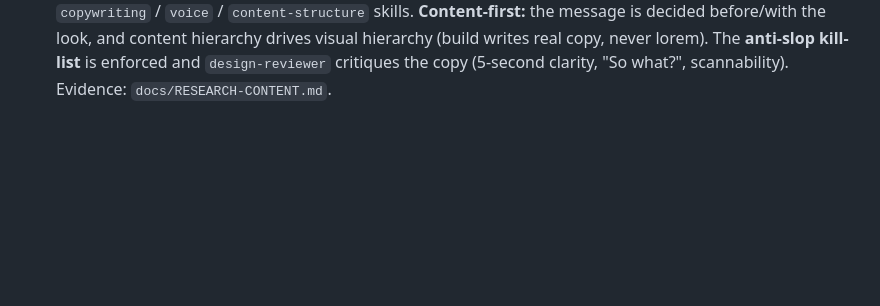
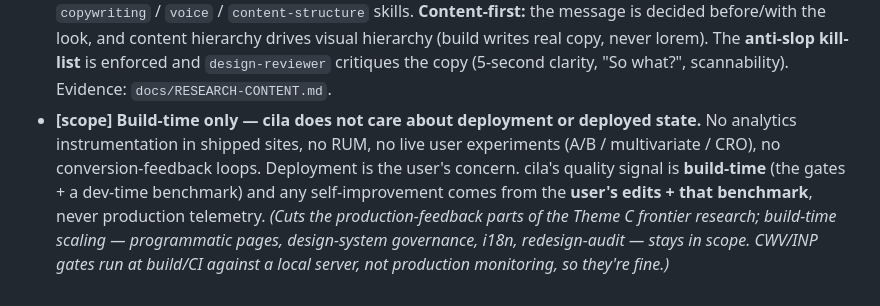
Before and after one commit to zcag/cila, a Markdown page: docs/DECISIONS.md, the part around the change. Drawn GitHub-style; blank space fills up the shorter version.

Commit message:
Scope: build-time only — cut deployed-state/analytics/live-experiment (Theme C production loop); reframe moat as dev-time self-improvement (edits + bench)

```diff
--- a/docs/DECISIONS.md
+++ b/docs/DECISIONS.md
@@ -17,3 +17,4 @@ Locked decisions and rationale. Append-only; supersede with a dated note rather
 - **[integrations]** External integrations needing a key/account/paid plan (AI image-gen, Mobbin, poly.pizza, Figma MCP, v0 API, Chrome DevTools) are **opt-in and documented in `docs/INTEGRATIONS.md`** — never hard-wired into the plugin `.mcp.json`, so nothing breaks without setup. The default stack stays free/keyless (shadcn + Playwright MCP; Iconify/Poly Haven/Steel/Fontsource used directly).
 - **[cut] Headless `cila-run` + CI/PR automation** was removed at the user's request — cila is an interactive design partner, not an unattended runner.
 - **[content]** **Content is a first-class layer**, not an afterthought — web design = content + visual + production, and cila must wield all three. A `CONTENT.md` contract (positioning · ONE core message · voice chart · page/section plan · VoC) parallels `DESIGN.md`, produced by the **content-strategist** subagent + the `copywriting` / `voice` / `content-structure` skills. **Content-first:** the message is decided before/with the look, and content hierarchy drives visual hierarchy (build writes real copy, never lorem). The **anti-slop kill-list** is enforced and `design-reviewer` critiques the copy (5-second clarity, "So what?", scannability). Evidence: `docs/RESEARCH-CONTENT.md`.
+- **[scope] Build-time only — cila does not care about deployment or deployed state.** No analytics instrumentation in shipped sites, no RUM, no live user experiments (A/B / multivariate / CRO), no conversion-feedback loops. Deployment is the user's concern. cila's quality signal is **build-time** (the gates + a dev-time benchmark) and any self-improvement comes from the **user's edits + that benchmark**, never production telemetry. *(Cuts the production-feedback parts of the Theme C frontier research; build-time scaling — programmatic pages, design-system governance, i18n, redesign-audit — stays in scope. CWV/INP gates run at build/CI against a local server, not production monitoring, so they're fine.)*
```
Also changed, not shown: docs/RESEARCH-FRONTIER.md (+9 -7 lines), docs/ROADMAP.md (+3 -3 lines).
